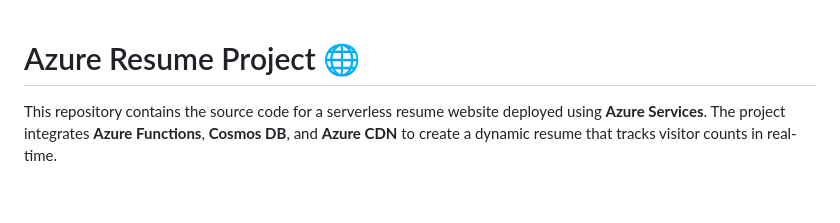
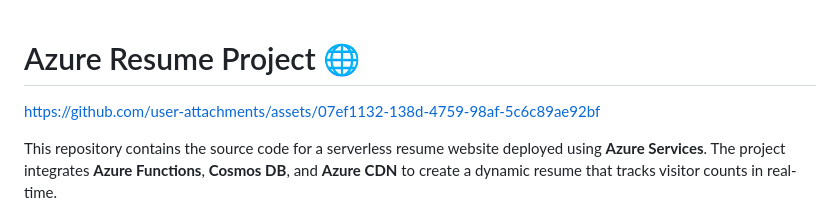
Before and after one commit to BharghavaKumarPurru/azure-resume, a Markdown page: README.md, the part around the change. GitHub-like rendering; blank space fills up the shorter version.

```diff
--- a/README.md
+++ b/README.md
@@ -1,5 +1,10 @@
 
 # Azure Resume Project 🌐
+
+
+https://github.com/user-attachments/assets/07ef1132-138d-4759-98af-5c6c89ae92bf
+
+
 
 This repository contains the source code for a serverless resume website deployed using **Azure Services**. The project integrates **Azure Functions**, **Cosmos DB**, and **Azure CDN** to create a dynamic resume that tracks visitor counts in real-time.
 
```
